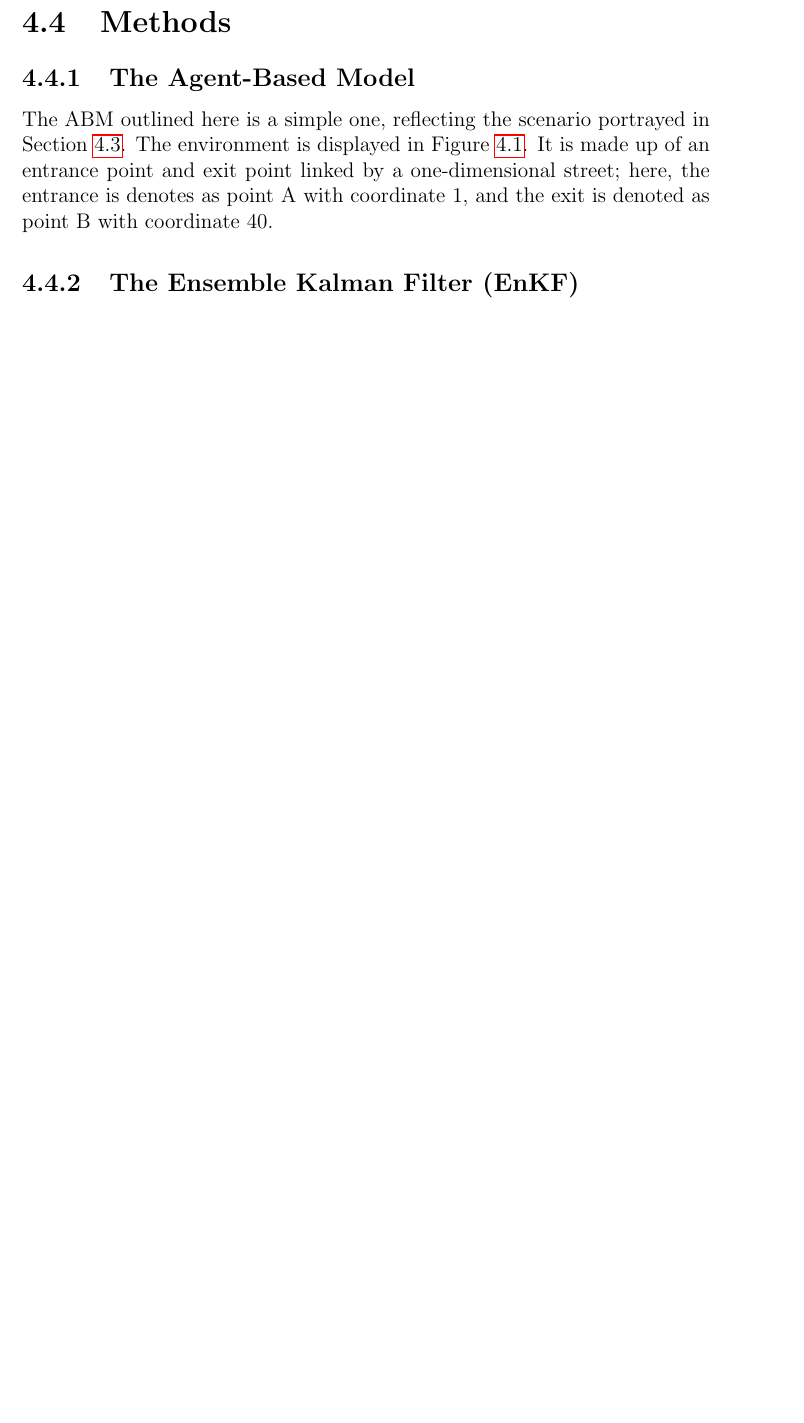
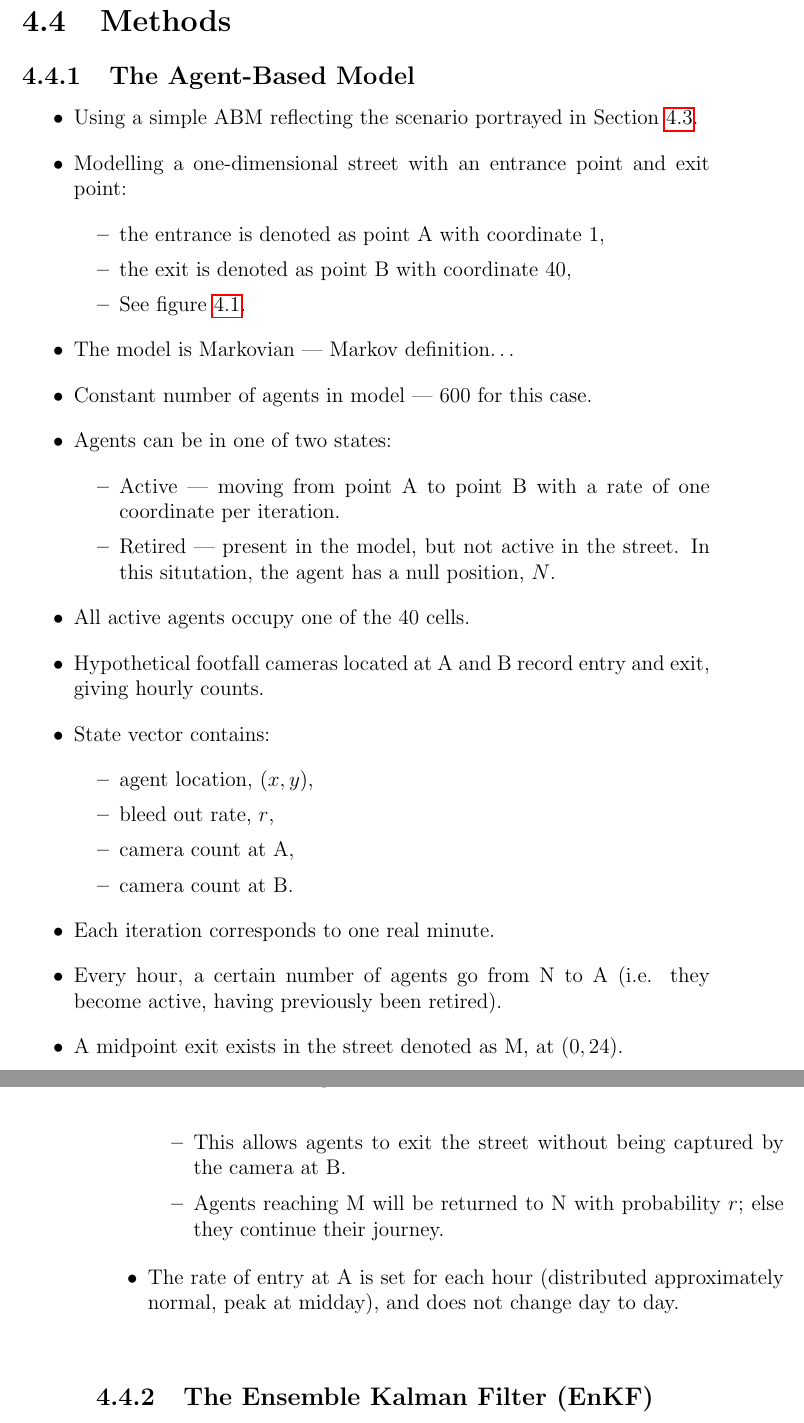
Before and after one commit to ksuchak1990/Thesis_notes, a LaTeX thesis (main.tex, which reads malleson_tapper_ward_evans/forecasting_short-term_urban_dynamics.tex): part of page 11 of 13 before the commit and two parts of pages 11 and 12 of 15 after it, the two joined at a grey line, cut so that both start at the same text, the shorter picture padded with empty space. Compiled offline with pdfLaTeX; a LaTeX package or settings file that is missing is left out.

Commit message:
methods halfway point

```diff
--- a/malleson_tapper_ward_evans/forecasting_short-term_urban_dynamics.tex
+++ b/malleson_tapper_ward_evans/forecasting_short-term_urban_dynamics.tex
@@ -56,12 +56,39 @@ The model therefore aims to simulate the movements of the pedestrians, with the
 \subsection{The Agent-Based Model}
 \label{malleson:methods:abm}
 
-The ABM outlined here is a simple one, reflecting the scenario portrayed in Section \ref{malleson:context}.
-The environment is displayed in Figure \ref{fig:malleson_abm_environment}.
-It is made up of an entrance point and exit point linked by a one-dimensional street; here, the entrance is denotes as point A with coordinate 1, and the exit is denoted as point B with coordinate 40.
-
-
-
+\begin{itemize}
+    \item Using a simple ABM reflecting the scenario portrayed in Section \ref{malleson:context}.
+    \item Modelling a one-dimensional street with an entrance point and exit point:
+    \begin{itemize}
+        \item the entrance is denoted as point A with coordinate 1,
+        \item the exit is denoted as point B with coordinate 40,
+        \item See figure \ref{fig:malleson_abm_environment}.
+    \end{itemize}
+    \item The model is Markovian --- Markov definition\ldots
+    \item Constant number of agents in model --- 600 for this case.
+    \item Agents can be in one of two states:
+    \begin{itemize}
+        \item Active --- moving from point A to point B with a rate of one coordinate per iteration.
+        \item Retired --- present in the model, but not active in the street. In this situtation, the agent has a null position, $N$.
+    \end{itemize}
+    \item All active agents occupy one of the 40 cells.
+    \item Hypothetical footfall cameras located at A and B record entry and exit, giving hourly counts.
+    \item State vector contains:
+    \begin{itemize}
+        \item agent location, $\left( x , y \right)$,
+        \item bleed out rate, $r$,
+        \item camera count at A,
+        \item camera count at B.
+    \end{itemize}
+    \item Each iteration corresponds to one real minute.
+    \item Every hour, a certain number of agents go from N to A (i.e. they become active, having previously been retired).
+    \item A midpoint exit exists in the street denoted as M, at $\left( 0, 24 \right)$.
+    \begin{itemize}
+        \item This allows agents to exit the street without being captured by the camera at B.
+        \item Agents reaching M will be returned to N with probability $r$; else they continue their journey.
+    \end{itemize}
+    \item The rate of entry at A is set for each hour (distributed approximately normal, peak at midday), and does not change day to day.
+\end{itemize}
 
 \begin{figure}
   \centering
```
Also changed, not shown: malleson_tapper_ward_evans/forecasting_short-term_urban_dynamics.tex (28 more changed lines).
